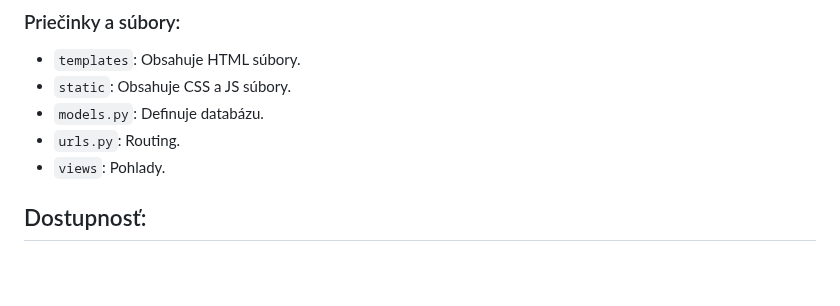
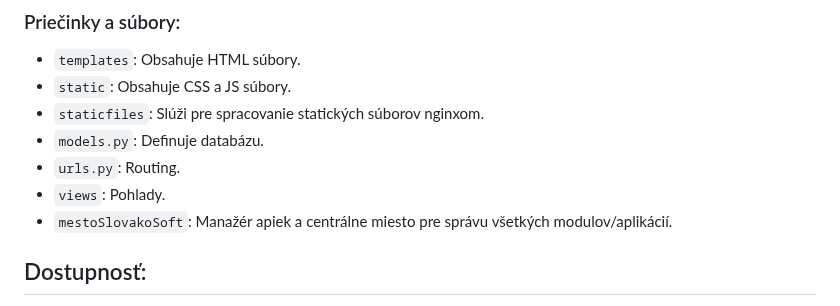
Before and after one commit to SajMoooner/CMS-ID-SK, a Markdown page: README.md, the part around the change. Rendered like a GitHub page; blank space fills up the shorter version.

```diff
--- a/README.md
+++ b/README.md
@@ -32,9 +32,12 @@ Projekt nasleduje filozofiu Django, kde každá appka slúži jednému účelu.
 
 - `templates`: Obsahuje HTML súbory.
 - `static`: Obsahuje CSS a JS súbory.
+- `staticfiles`: Slúži pre spracovanie statických súborov nginxom.
 - `models.py`: Definuje databázu.
 - `urls.py`: Routing.
 - `views`: Pohlady.
+- `mestoSlovakoSoft`: Manažér apiek a centrálne miesto pre správu všetkých modulov/aplikácií.
+
 
 ## Dostupnosť:
 
```
